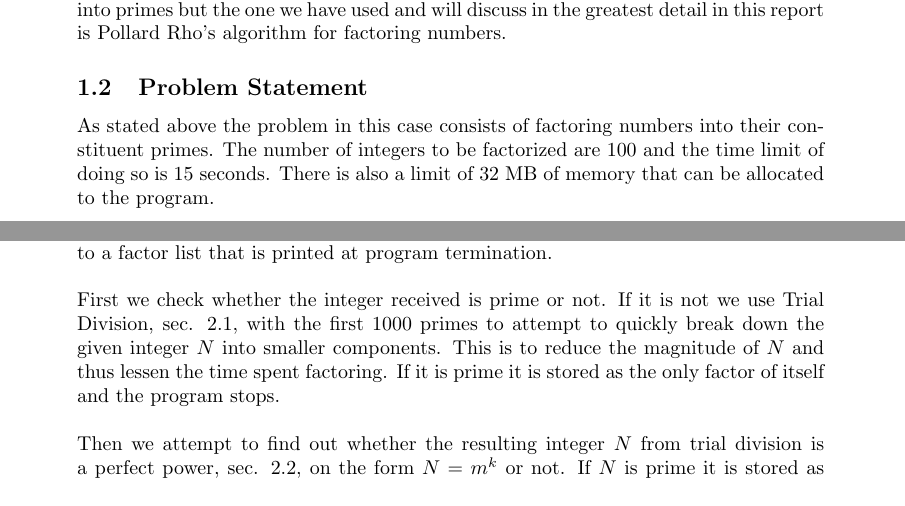
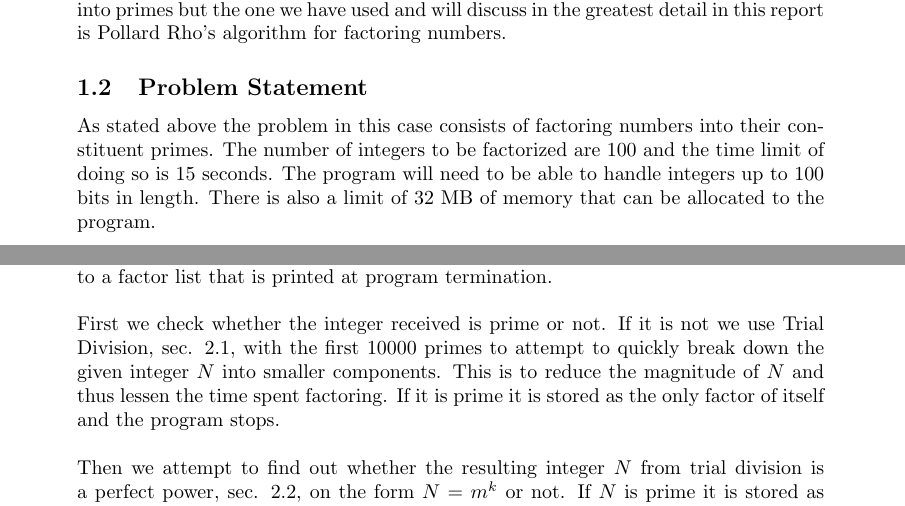
Before and after one commit to henrik-s/sokoban, a LaTeX document (cpp/rapport/master1.tex): two parts of pages 5 and 8 of 15, joined at a grey line, cut so that both start at the same text. Compiled offline with LaTeX, dvips and Ghostscript; the source files are stored in an older character set and shown here as Unicode.

Commit message:
modified some tex

```diff
--- a/cpp/rapport/master1.tex
+++ b/cpp/rapport/master1.tex
@@ -89,7 +89,7 @@ There are many algorithms for factoring integers into primes but the one we have
 
 \subsection{Problem Statement}
 \label{problem_statement}
-As stated above the problem in this case consists of factoring numbers into their constituent primes. The number of integers to be factorized are 100 and the time limit of doing so is 15 seconds. There is also a limit of 32 MB of memory that can be allocated to the program.
+As stated above the problem in this case consists of factoring numbers into their constituent primes. The number of integers to be factorized are 100 and the time limit of doing so is 15 seconds. The program will need to be able to handle integers up to 100 bits in length. There is also a limit of 32 MB of memory that can be allocated to the program.
 \newpage
 \section{Background}
 \label{background}
@@ -134,7 +134,7 @@ This section describes our approach in text, sec. \ref{our_approach}, and in pse
 \subsection{Our Approach}
 \label{our_approach}
 For our final implementation we have used PR, sec. \ref{pollard}, for prime factorization with some slight modifications. During the entire process when a factor is found it is added to a factor list that is printed at program termination.\\\\
-First we check whether the integer received is prime or not. If it is not we use Trial Division, sec. \ref{trial_division}, with the first 1000 primes to attempt to quickly break down the given integer $N$ into smaller components. This is to reduce the magnitude of $N$ and thus lessen the time spent factoring. If it is prime it is stored as the only factor of itself and the program stops.\\\\
+First we check whether the integer received is prime or not. If it is not we use Trial Division, sec. \ref{trial_division}, with the first 10000 primes to attempt to quickly break down the given integer $N$ into smaller components. This is to reduce the magnitude of $N$ and thus lessen the time spent factoring. If it is prime it is stored as the only factor of itself and the program stops.\\\\
 Then we attempt to find out whether the resulting integer $N$ from trial division is a perfect power, sec. \ref{perfect_power}, on the form $N = m^k$ or not. If $N$ is prime it is stored as a factor and the the function returns. If it is not prime but it is a perfect power we send the resulting $\sqrt{m}$ to PR with $k$ as a parameter specifying the order of the root. Otherwise we send $N$ to PR with $k =  1$ as the order of the root.\\\\
 Then when we have broken down $N$ as much as we can we run it through PR. If $N$ is prime when it reaches PR it is added as a factor $k$ times and the function returns.\\\\
 Since we have time limit on our program and we want to factor as many numbers as possible we have put a limit on the amount of time spent on factoring each integer $N$. This time limit is implemented by only allowing PR to run an already specified amount of times before returning fail instead of a prime factor.
```
Also changed, not shown: 1 other file.
